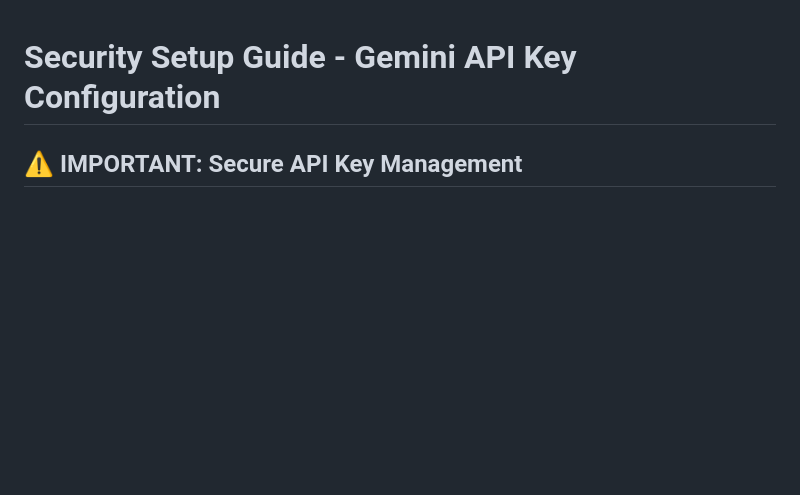
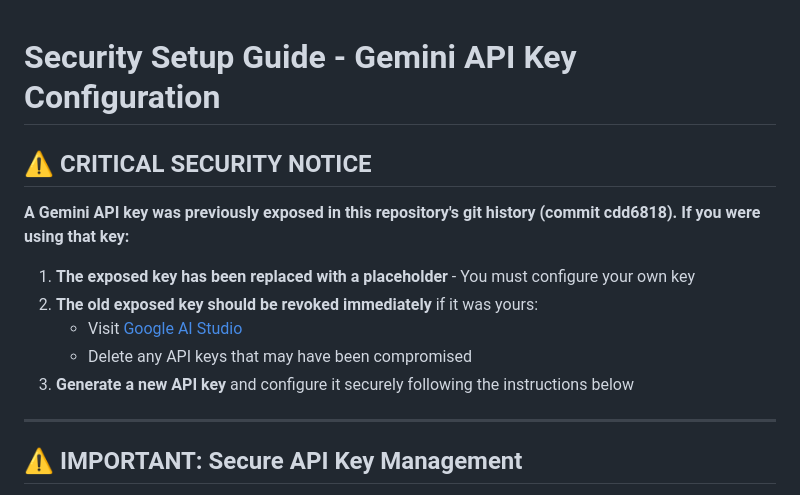
Before and after one commit to bsuganth2007/MCQ-Test, a Markdown page: SECURITY_SETUP.md, the part around the change. Drawn GitHub-style; blank space fills up the shorter version.

Commit message:
Add critical security notice about previously exposed API key
Co-authored-by: bsuganth2007 <227764043+bsuganth2007@users.noreply.github.com>

```diff
--- a/SECURITY_SETUP.md
+++ b/SECURITY_SETUP.md
@@ -1,4 +1,16 @@
 # Security Setup Guide - Gemini API Key Configuration
+
+## ⚠️ CRITICAL SECURITY NOTICE
+
+**A Gemini API key was previously exposed in this repository's git history (commit cdd6818). If you were using that key:**
+
+1. **The exposed key has been replaced with a placeholder** - You must configure your own key
+2. **The old exposed key should be revoked immediately** if it was yours:
+   - Visit [Google AI Studio](https://aistudio.google.com/app/apikey)
+   - Delete any API keys that may have been compromised
+3. **Generate a new API key** and configure it securely following the instructions below
+
+---
 
 ## ⚠️ IMPORTANT: Secure API Key Management
 
```
